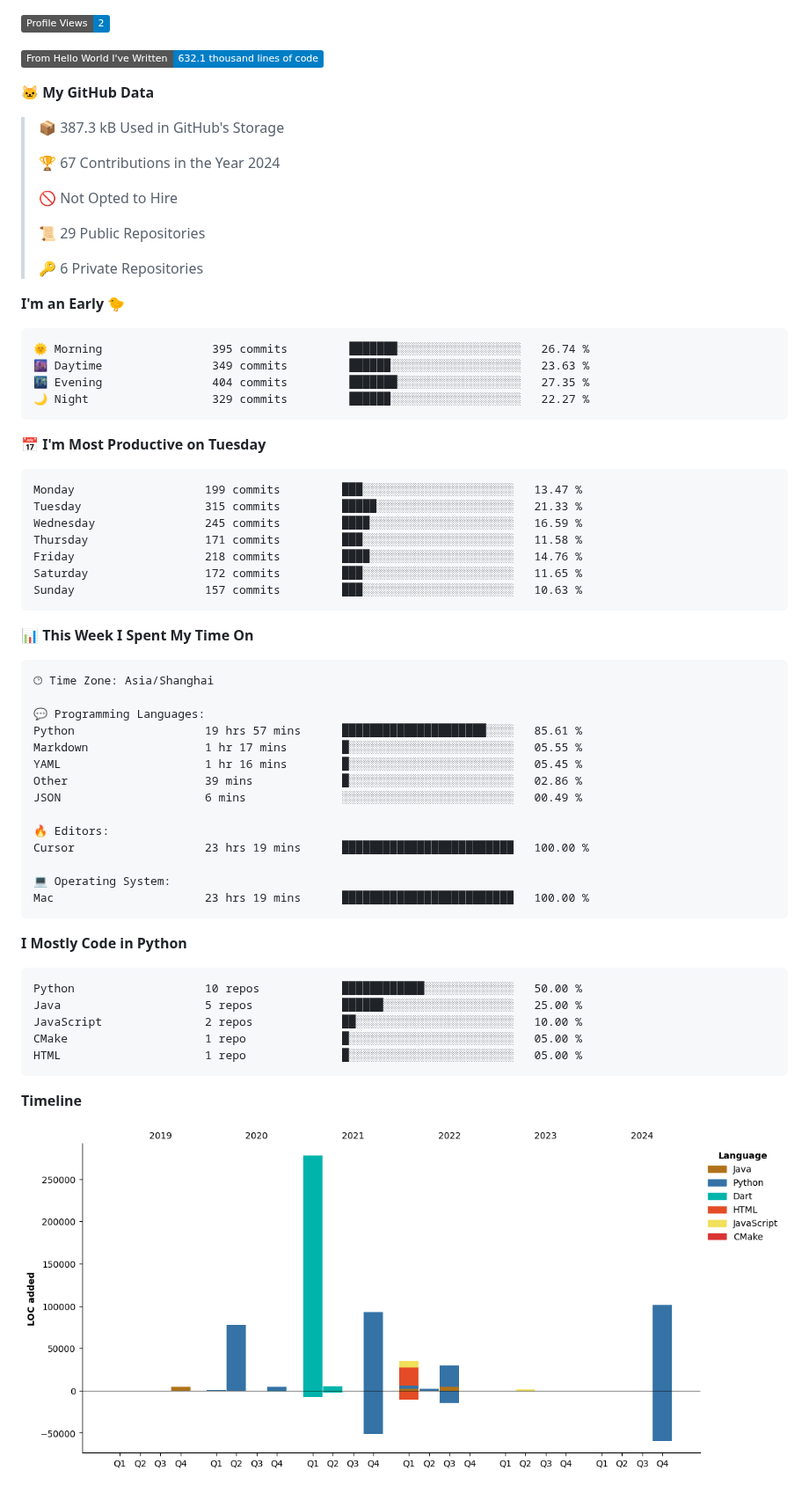
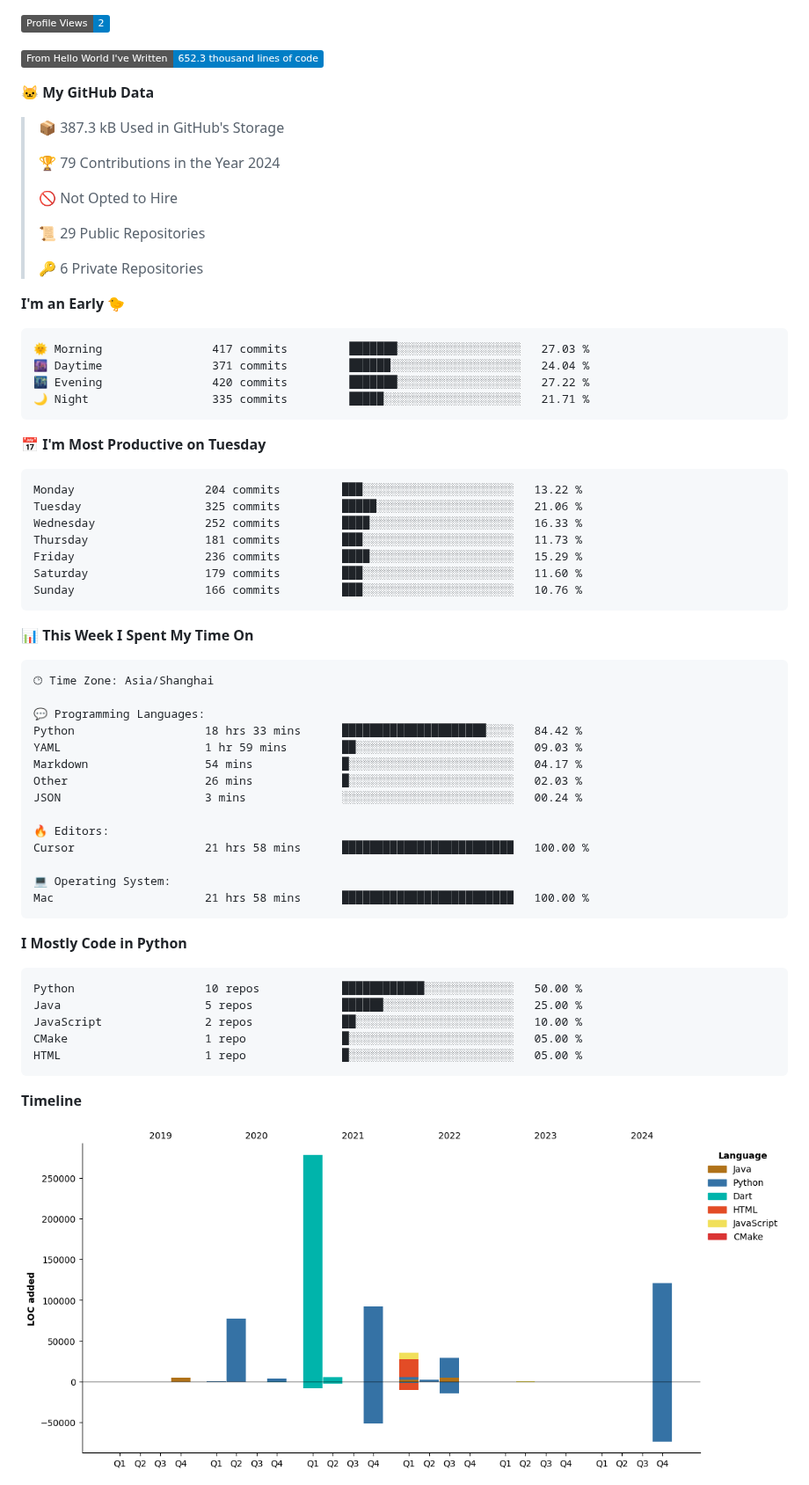
Before and after one commit to XeonHis/XeonHis, a Markdown page: README.md, the part around one of its changes. Shown at 88% size. Rendered like a GitHub page; pictures changed too: assets/bar_graph.png; badges without logos.

Commit message:
Updated with Dev Metrics

````diff
--- a/README.md
+++ b/README.md
@@ -5,13 +5,13 @@
 
 ![Profile Views](http://img.shields.io/badge/Profile%20Views-2-blue)
 
-![Lines of code](https://img.shields.io/badge/From%20Hello%20World%20I%27ve%20Written-632.1%20thousand%20lines%20of%20code-blue)
+![Lines of code](https://img.shields.io/badge/From%20Hello%20World%20I%27ve%20Written-652.3%20thousand%20lines%20of%20code-blue)
 
 **🐱 My GitHub Data**
 
 > 📦 387.3 kB Used in GitHub's Storage
  >
-> 🏆 67 Contributions in the Year 2024
+> 🏆 79 Contributions in the Year 2024
  >
 > 🚫 Not Opted to Hire
  >
@@ -22,21 +22,21 @@
 **I'm an Early 🐤**
 
 ```text
-🌞 Morning                395 commits         ███████░░░░░░░░░░░░░░░░░░   26.74 %
-🌆 Daytime                349 commits         ██████░░░░░░░░░░░░░░░░░░░   23.63 %
-🌃 Evening                404 commits         ███████░░░░░░░░░░░░░░░░░░   27.35 %
-🌙 Night                  329 commits         ██████░░░░░░░░░░░░░░░░░░░   22.27 %
+🌞 Morning                417 commits         ███████░░░░░░░░░░░░░░░░░░   27.03 %
+🌆 Daytime                371 commits         ██████░░░░░░░░░░░░░░░░░░░   24.04 %
+🌃 Evening                420 commits         ███████░░░░░░░░░░░░░░░░░░   27.22 %
+🌙 Night                  335 commits         █████░░░░░░░░░░░░░░░░░░░░   21.71 %
 ```
 📅 **I'm Most Productive on Tuesday**
 
 ```text
-Monday                   199 commits         ███░░░░░░░░░░░░░░░░░░░░░░   13.47 %
-Tuesday                  315 commits         █████░░░░░░░░░░░░░░░░░░░░   21.33 %
-Wednesday                245 commits         ████░░░░░░░░░░░░░░░░░░░░░   16.59 %
-Thursday                 171 commits         ███░░░░░░░░░░░░░░░░░░░░░░   11.58 %
-Friday                   218 commits         ████░░░░░░░░░░░░░░░░░░░░░   14.76 %
-Saturday                 172 commits         ███░░░░░░░░░░░░░░░░░░░░░░   11.65 %
-Sunday                   157 commits         ███░░░░░░░░░░░░░░░░░░░░░░   10.63 %
+Monday                   204 commits         ███░░░░░░░░░░░░░░░░░░░░░░   13.22 %
+Tuesday                  325 commits         █████░░░░░░░░░░░░░░░░░░░░   21.06 %
+Wednesday                252 commits         ████░░░░░░░░░░░░░░░░░░░░░   16.33 %
+Thursday                 181 commits         ███░░░░░░░░░░░░░░░░░░░░░░   11.73 %
+Friday                   236 commits         ████░░░░░░░░░░░░░░░░░░░░░   15.29 %
+Saturday                 179 commits         ███░░░░░░░░░░░░░░░░░░░░░░   11.60 %
+Sunday                   166 commits         ███░░░░░░░░░░░░░░░░░░░░░░   10.76 %
 ```
 
 
@@ -46,17 +46,17 @@ Sunday                   157 commits         ███░░░░░░░░
 🕑︎ Time Zone: Asia/Shanghai
 
 💬 Programming Languages:
-Python                   19 hrs 57 mins      █████████████████████░░░░   85.61 %
-Markdown                 1 hr 17 mins        █░░░░░░░░░░░░░░░░░░░░░░░░   05.55 %
-YAML                     1 hr 16 mins        █░░░░░░░░░░░░░░░░░░░░░░░░   05.45 %
-Other                    39 mins             █░░░░░░░░░░░░░░░░░░░░░░░░   02.86 %
-JSON                     6 mins              ░░░░░░░░░░░░░░░░░░░░░░░░░   00.49 %
+Python                   18 hrs 33 mins      █████████████████████░░░░   84.42 %
+YAML                     1 hr 59 mins        ██░░░░░░░░░░░░░░░░░░░░░░░   09.03 %
+Markdown                 54 mins             █░░░░░░░░░░░░░░░░░░░░░░░░   04.17 %
+Other                    26 mins             █░░░░░░░░░░░░░░░░░░░░░░░░   02.03 %
+JSON                     3 mins              ░░░░░░░░░░░░░░░░░░░░░░░░░   00.24 %
 
 🔥 Editors:
-Cursor                   23 hrs 19 mins      █████████████████████████   100.00 %
+Cursor                   21 hrs 58 mins      █████████████████████████   100.00 %
 
 💻 Operating System:
-Mac                      23 hrs 19 mins      █████████████████████████   100.00 %
+Mac                      21 hrs 58 mins      █████████████████████████   100.00 %
 ```
 
 **I Mostly Code in Python**
````
Also changed, not shown: other parts of README.md (+2 -2 lines).
